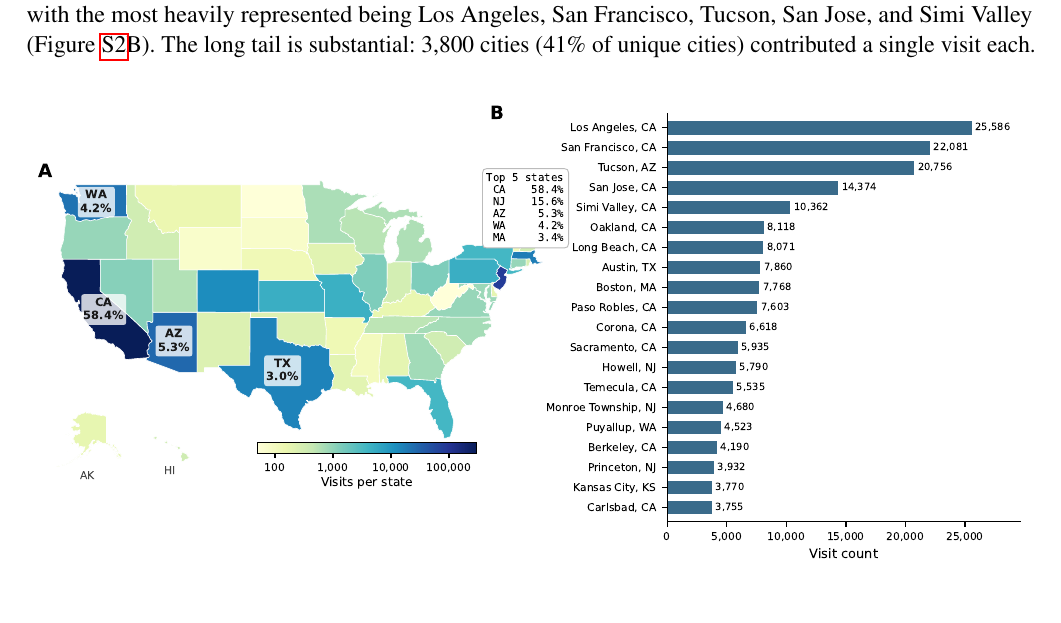
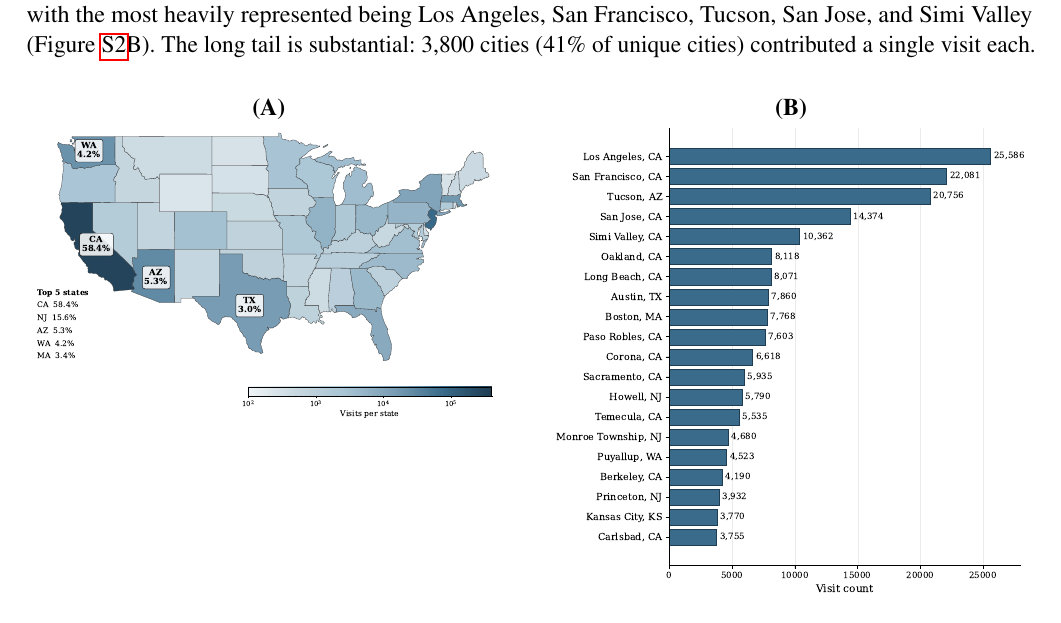
Before and after one commit to vjsravi/frontiers-2026-paper, a LaTeX document (frontiers_SupplementaryMaterial.tex): part of page 2 of 5, cut so that both start at the same text. Compiled offline with pdfLaTeX.

Commit message:
split supp geography figure into states + cities side-by-side; remove unused images (fig_demographics, fig_geography, YM-logo, logo2, logos)
Co-Authored-By: Claude Opus 4.7 (1M context) <noreply@anthropic.com>

```diff
--- a/frontiers_SupplementaryMaterial.tex
+++ b/frontiers_SupplementaryMaterial.tex
@@ -58,7 +58,16 @@ Geographic information is recorded at the patient level as the state and city of
 
 \begin{figure}[h!]
 \begin{center}
-\includegraphics[width=\linewidth]{fig_geography}
+\begin{minipage}[t]{0.48\linewidth}
+\centering
+\textbf{(A)}\\
+\includegraphics[width=\linewidth]{fig_geography_states}
+\end{minipage}\hfill
+\begin{minipage}[t]{0.48\linewidth}
+\centering
+\textbf{(B)}\\
+\includegraphics[width=\linewidth]{fig_geography_cities}
+\end{minipage}
 \end{center}
 \caption{Geographic distribution of the analytic sample (n=514{,}381 visits from 379{,}227 unique patients). \textbf{(A)} State-level visit counts; California accounts for 58.4\% of visits and the top five states (California, New Jersey, Arizona, Washington, Massachusetts) account for 86.9\%. \textbf{(B)} City-level visit distribution across 9{,}251 unique cities; the long tail comprises 3{,}800 cities (41\%) that contribute a single visit each.}
 \label{supp_fig_geography}
```
Also changed, not shown: YM-logo.eps (deleted), YM-logo.pdf (deleted), fig_demographics.pdf (deleted), fig_geography.pdf (deleted), fig_geography_cities.pdf (added), fig_geography_states.pdf (added), logo2.eps (deleted), logo2.pdf (deleted), logos.eps (deleted), logos.pdf (deleted).
